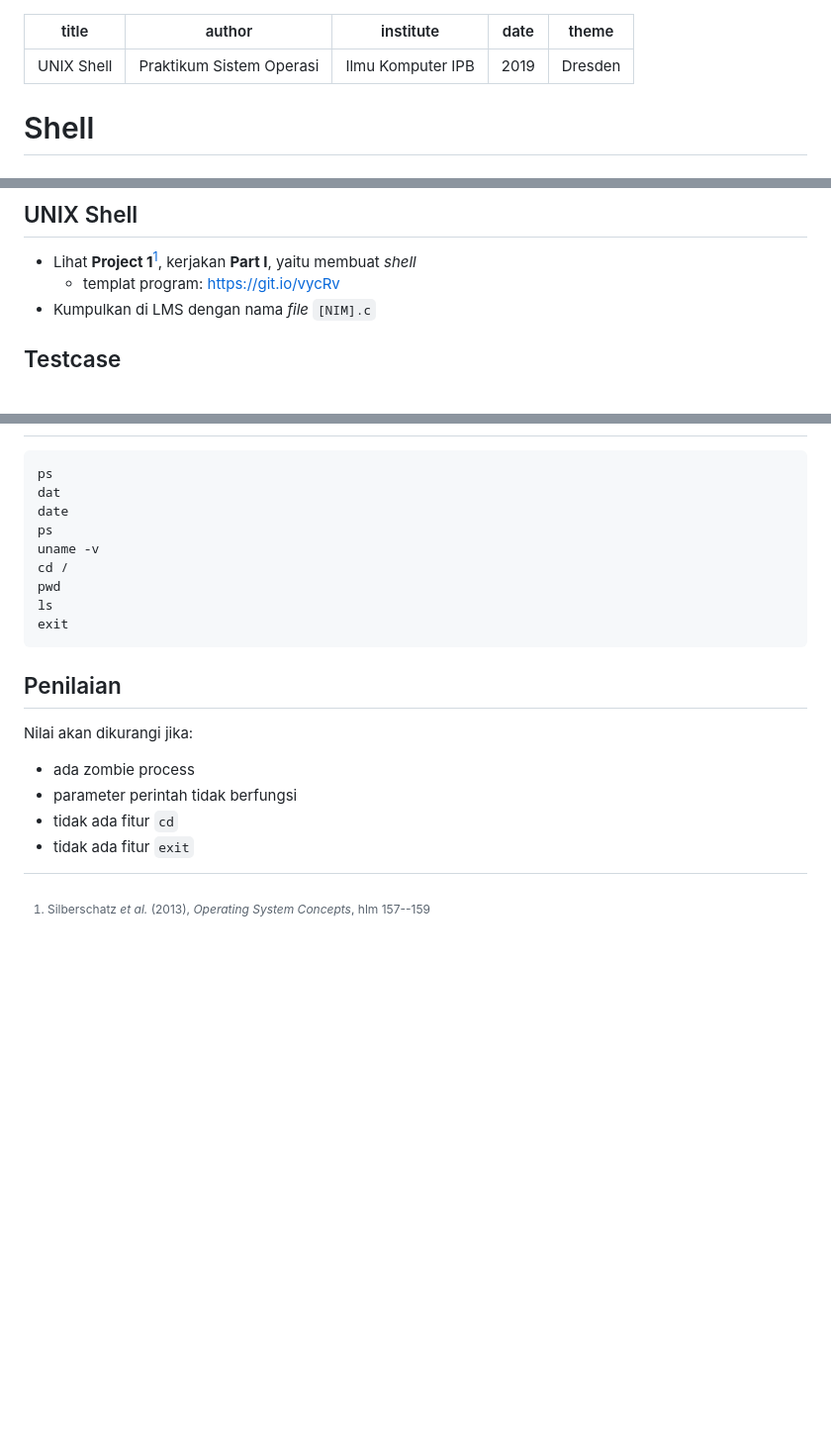
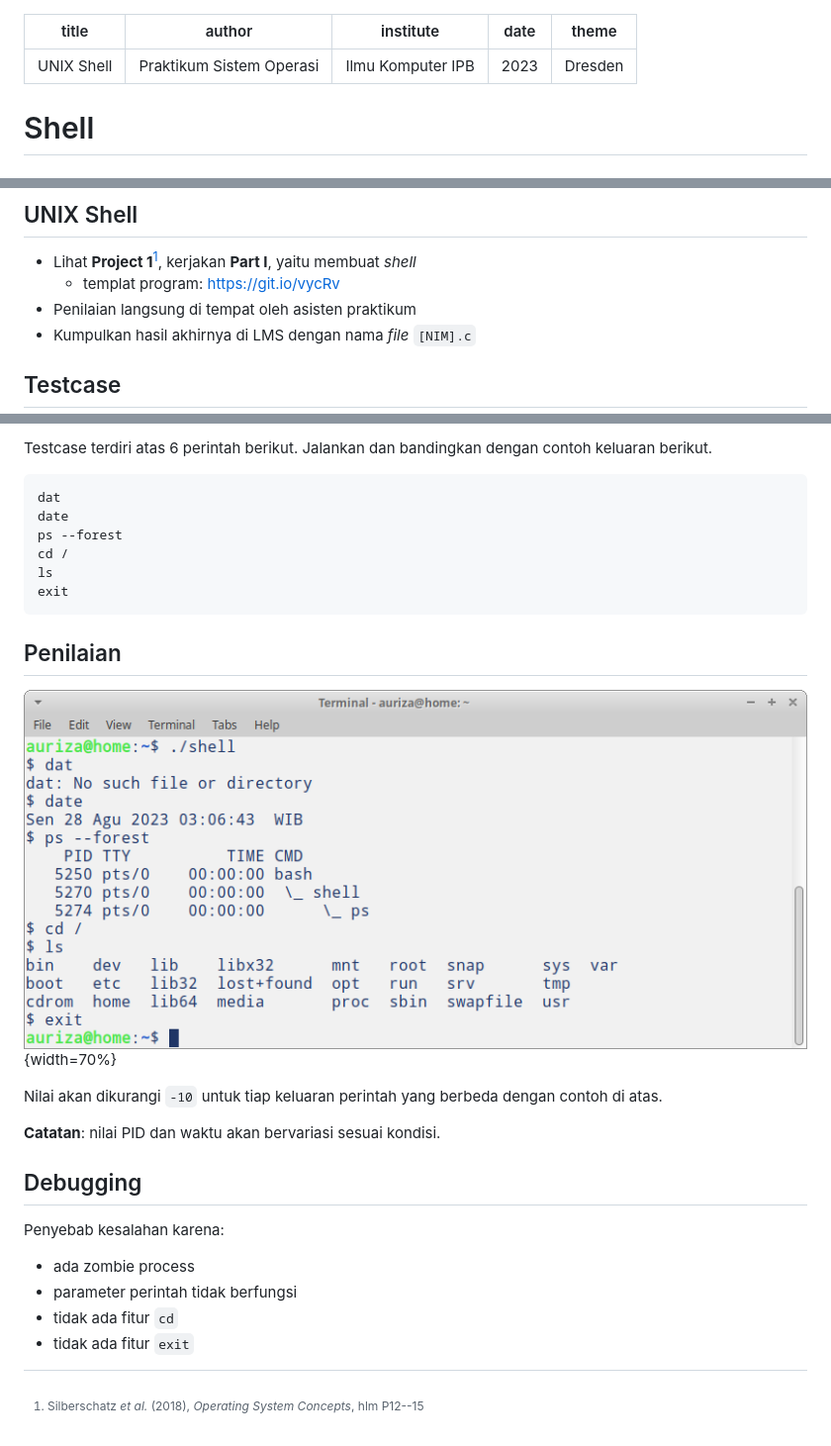
Before and after one commit to auriza/os-lab, a Markdown page: 03-shell.md, 3 parts joined by grey strips. Shown at 99% size. GitHub-like rendering; pictures changed too: img/shell-test.png (added); blank space fills up the shorter version.

Commit message:
Add testcase

````diff
--- a/03-shell.md
+++ b/03-shell.md
@@ -2,7 +2,7 @@
 title: UNIX Shell
 author: Praktikum Sistem Operasi
 institute: Ilmu Komputer IPB
-date: 2019
+date: 2023
 theme: Dresden
 ---
 
@@ -28,9 +28,10 @@ theme: Dresden
 
 - Lihat **Project 1**[^04-shell], kerjakan **Part I**, yaitu membuat *shell*
     - templat program: <https://git.io/vycRv>
-- Kumpulkan di LMS dengan nama *file* `[NIM].c`
+- Penilaian langsung di tempat oleh asisten praktikum
+- Kumpulkan hasil akhirnya di LMS dengan nama *file* `[NIM].c`
 
-[^04-shell]: Silberschatz *et al.* (2013), *Operating System Concepts*, hlm 157--159
+[^04-shell]: Silberschatz *et al.* (2018), *Operating System Concepts*, hlm P12--15
 
 <!--
 - Tugas kelompok 4 orang
@@ -41,21 +42,28 @@ theme: Dresden
 
 ## Testcase
 
+Testcase terdiri atas 6 perintah berikut. Jalankan dan bandingkan dengan contoh keluaran berikut.
+
 ```
-ps
 dat
 date
-ps
-uname -v
+ps --forest
 cd /
-pwd
 ls
 exit
 ```
 
 ## Penilaian
 
-Nilai akan dikurangi jika:
+![](img/shell-test.png){width=70%}
+
+Nilai akan dikurangi `-10` untuk tiap keluaran perintah yang berbeda dengan contoh di atas.
+
+**Catatan**: nilai PID dan waktu akan bervariasi sesuai kondisi.
+
+## Debugging
+
+Penyebab kesalahan karena:
 
 - ada zombie process
 - parameter perintah tidak berfungsi
````
